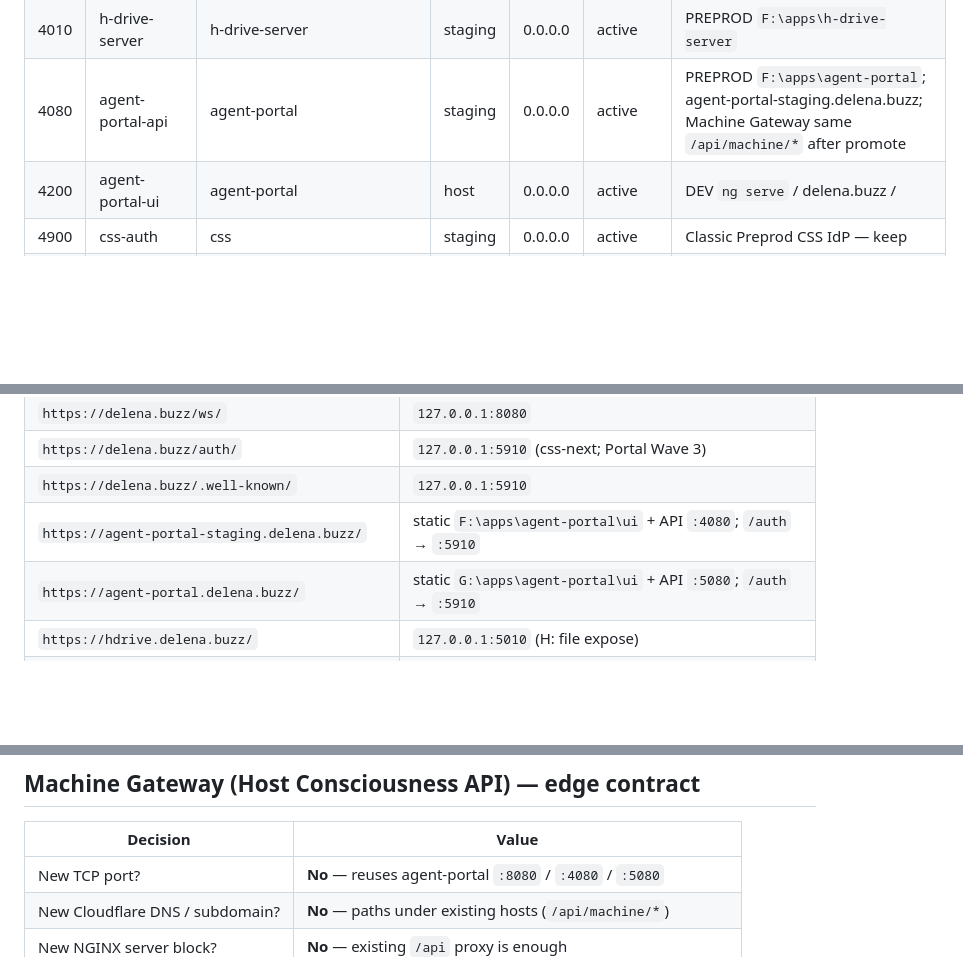
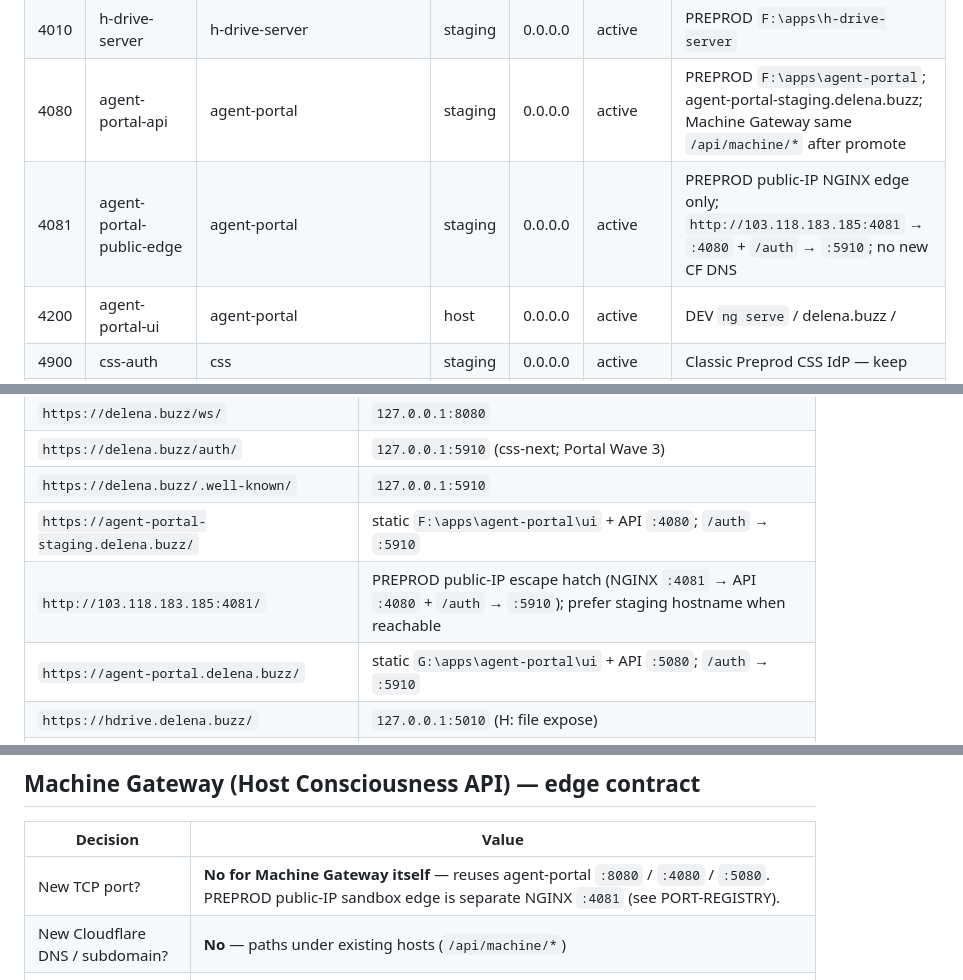
Before and after one commit to sivaram311/agent-portal, a Markdown page: docs/platform/PORT-REGISTRY.md, 3 parts joined by grey strips. Drawn GitHub-style; blank space fills up the shorter version.

```diff
--- a/docs/platform/PORT-REGISTRY.md
+++ b/docs/platform/PORT-REGISTRY.md
@@ -34,6 +34,7 @@ Any human or AI **must** read this before binding a port. After claiming, update
 | 3010 | h-drive-server | h-drive-server | host | 0.0.0.0 | active | Exposes H:\ over HTTP; open CORS |
 | 4010 | h-drive-server | h-drive-server | staging | 0.0.0.0 | active | PREPROD `F:\apps\h-drive-server` |
 | 4080 | agent-portal-api | agent-portal | staging | 0.0.0.0 | active | PREPROD `F:\apps\agent-portal`; agent-portal-staging.delena.buzz; Machine Gateway same `/api/machine/*` after promote |
+| 4081 | agent-portal-public-edge | agent-portal | staging | 0.0.0.0 | active | PREPROD public-IP NGINX edge only; `http://103.118.183.185:4081` → `:4080` + `/auth` → `:5910`; no new CF DNS |
 | 4200 | agent-portal-ui | agent-portal | host | 0.0.0.0 | active | DEV `ng serve` / delena.buzz / |
 | 4900 | css-auth | css | staging | 0.0.0.0 | active | Classic Preprod CSS IdP — keep |
 | 4910 | css-auth-next | css-next | staging | 0.0.0.0 | active | Side-fleet PREPROD; css-next-staging.delena.buzz → :4910 |
@@ -80,6 +81,7 @@ Any human or AI **must** read this before binding a port. After claiming, update
 | `https://delena.buzz/auth/` | `127.0.0.1:5910` (css-next; Portal Wave 3) |
 | `https://delena.buzz/.well-known/` | `127.0.0.1:5910` |
 | `https://agent-portal-staging.delena.buzz/` | static `F:\apps\agent-portal\ui` + API `:4080`; `/auth` → `:5910` |
+| `http://103.118.183.185:4081/` | PREPROD public-IP escape hatch (NGINX `:4081` → API `:4080` + `/auth` → `:5910`); prefer staging hostname when reachable |
 | `https://agent-portal.delena.buzz/` | static `G:\apps\agent-portal\ui` + API `:5080`; `/auth` → `:5910` |
 | `https://hdrive.delena.buzz/` | `127.0.0.1:5010` (H: file expose) |
 | `https://css.delena.buzz/` | `127.0.0.1:5900` |
@@ -101,7 +103,7 @@ Future app subdomains: see [CLOUDFLARE-DNS-PROXY.md](CLOUDFLARE-DNS-PROXY.md).
 
 | Decision | Value |
 |----------|-------|
-| New TCP port? | **No** — reuses agent-portal `:8080` / `:4080` / `:5080` |
+| New TCP port? | **No for Machine Gateway itself** — reuses agent-portal `:8080` / `:4080` / `:5080`. PREPROD public-IP sandbox edge is separate NGINX `:4081` (see PORT-REGISTRY). |
 | New Cloudflare DNS / subdomain? | **No** — paths under existing hosts (`/api/machine/*`) |
 | New NGINX server block? | **No** — existing `/api` proxy is enough |
 | New CSS `clientId`? | **No** — `clientId=agent-portal` |
```
Also changed, not shown: docs/platform/MACHINE-GATEWAY-USAGE.md (+13 -0 lines).
